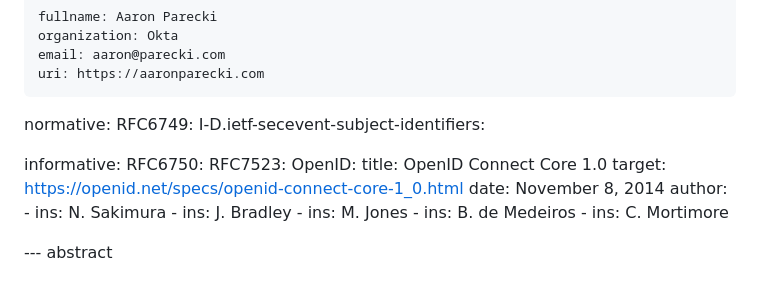
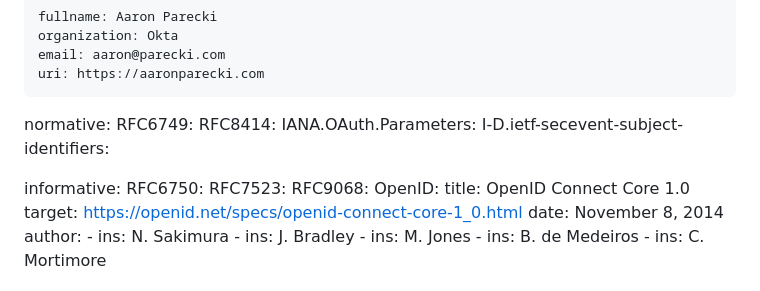
Before and after one commit to aaronpk/draft-parecki-oauth-global-token-revocation, a Markdown page: draft-parecki-oauth-global-token-revocation.md, the part around the change. GitHub-like rendering.

Commit message:
add refs

```diff
--- a/draft-parecki-oauth-global-token-revocation.md
+++ b/draft-parecki-oauth-global-token-revocation.md
@@ -31,11 +31,14 @@ author:
 
 normative:
   RFC6749:
+  RFC8414:
+  IANA.OAuth.Parameters:
   I-D.ietf-secevent-subject-identifiers:
 
 informative:
   RFC6750:
   RFC7523:
+  RFC9068:
   OpenID:
     title: OpenID Connect Core 1.0
     target: https://openid.net/specs/openid-connect-core-1_0.html
```
